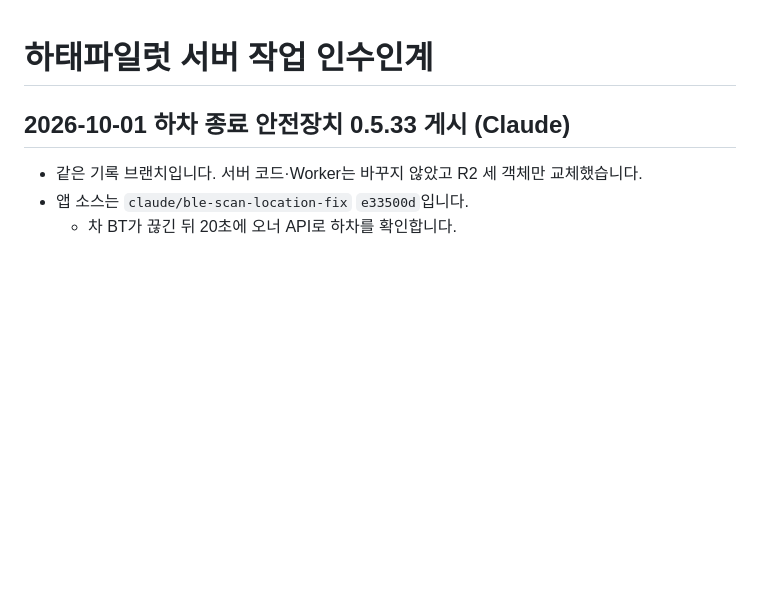
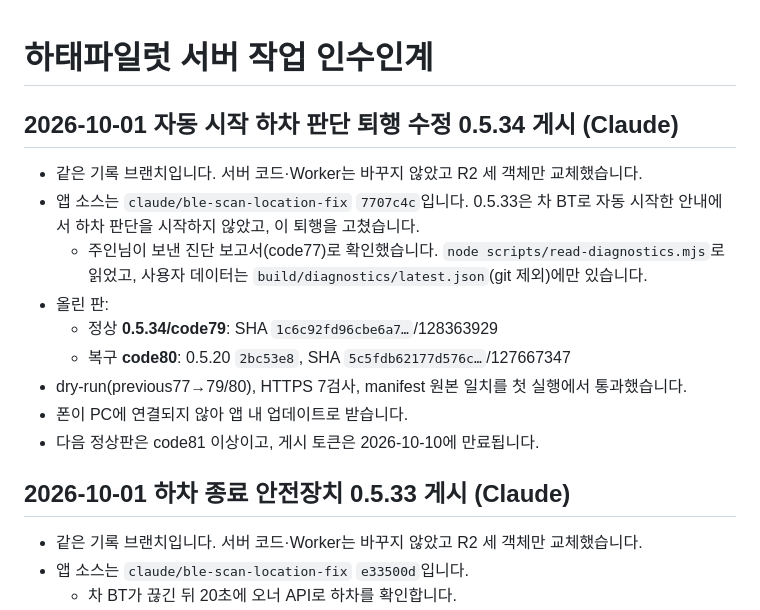
Before and after one commit to mr09101/hataepilot-wellknown, a Markdown page: HANDOFF.md, the part around the change. GitHub-like rendering; blank space fills up the shorter version.

Commit message:
docs: 0.5.34 정상79·복구80 게시 기록
Co-Authored-By: Claude Opus 5.5 <noreply@anthropic.com>

```diff
--- a/HANDOFF.md
+++ b/HANDOFF.md
@@ -1,4 +1,16 @@
 # 하태파일럿 서버 작업 인수인계
+
+## 2026-10-01 자동 시작 하차 판단 퇴행 수정 0.5.34 게시 (Claude)
+
+- 같은 기록 브랜치입니다. 서버 코드·Worker는 바꾸지 않았고 R2 세 객체만 교체했습니다.
+- 앱 소스는 `claude/ble-scan-location-fix` `7707c4c`입니다. 0.5.33은 차 BT로 자동 시작한 안내에서 하차 판단을 시작하지 않았고, 이 퇴행을 고쳤습니다.
+  - 주인님이 보낸 진단 보고서(code77)로 확인했습니다. `node scripts/read-diagnostics.mjs`로 읽었고, 사용자 데이터는 `build/diagnostics/latest.json`(git 제외)에만 있습니다.
+- 올린 판:
+  - 정상 **0.5.34/code79**: SHA `1c6c92fd96cbe6a7…`/128363929
+  - 복구 **code80**: 0.5.20 `2bc53e8`, SHA `5c5fdb62177d576c…`/127667347
+- dry-run(previous77→79/80), HTTPS 7검사, manifest 원본 일치를 첫 실행에서 통과했습니다.
+- 폰이 PC에 연결되지 않아 앱 내 업데이트로 받습니다.
+- 다음 정상판은 code81 이상이고, 게시 토큰은 2026-10-10에 만료됩니다.
 
 ## 2026-10-01 하차 종료 안전장치 0.5.33 게시 (Claude)
 
```
